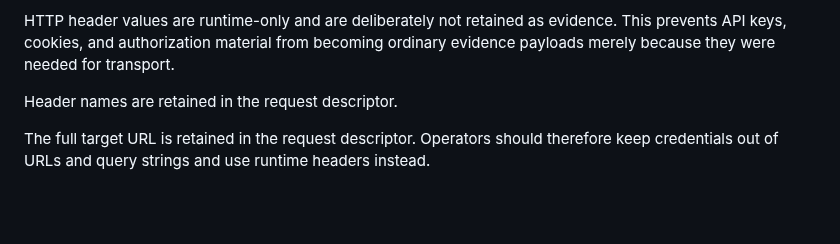
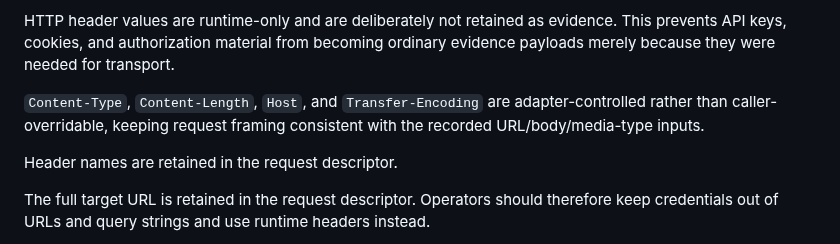
Before and after one commit to QSOLKCB/PROVENANCE, a Markdown page: ADAPTERS.md, the part around the change. Rendered like a GitHub page; blank space fills up the shorter version.

Commit message:
Document adapter-controlled HTTP framing

```diff
--- a/ADAPTERS.md
+++ b/ADAPTERS.md
@@ -87,6 +87,8 @@ failure collection status when applicable
 Redirects are not followed.
 
 HTTP header values are runtime-only and are deliberately not retained as evidence. This prevents API keys, cookies, and authorization material from becoming ordinary evidence payloads merely because they were needed for transport.
+
+`Content-Type`, `Content-Length`, `Host`, and `Transfer-Encoding` are adapter-controlled rather than caller-overridable, keeping request framing consistent with the recorded URL/body/media-type inputs.
 
 Header names are retained in the request descriptor.
 
```
